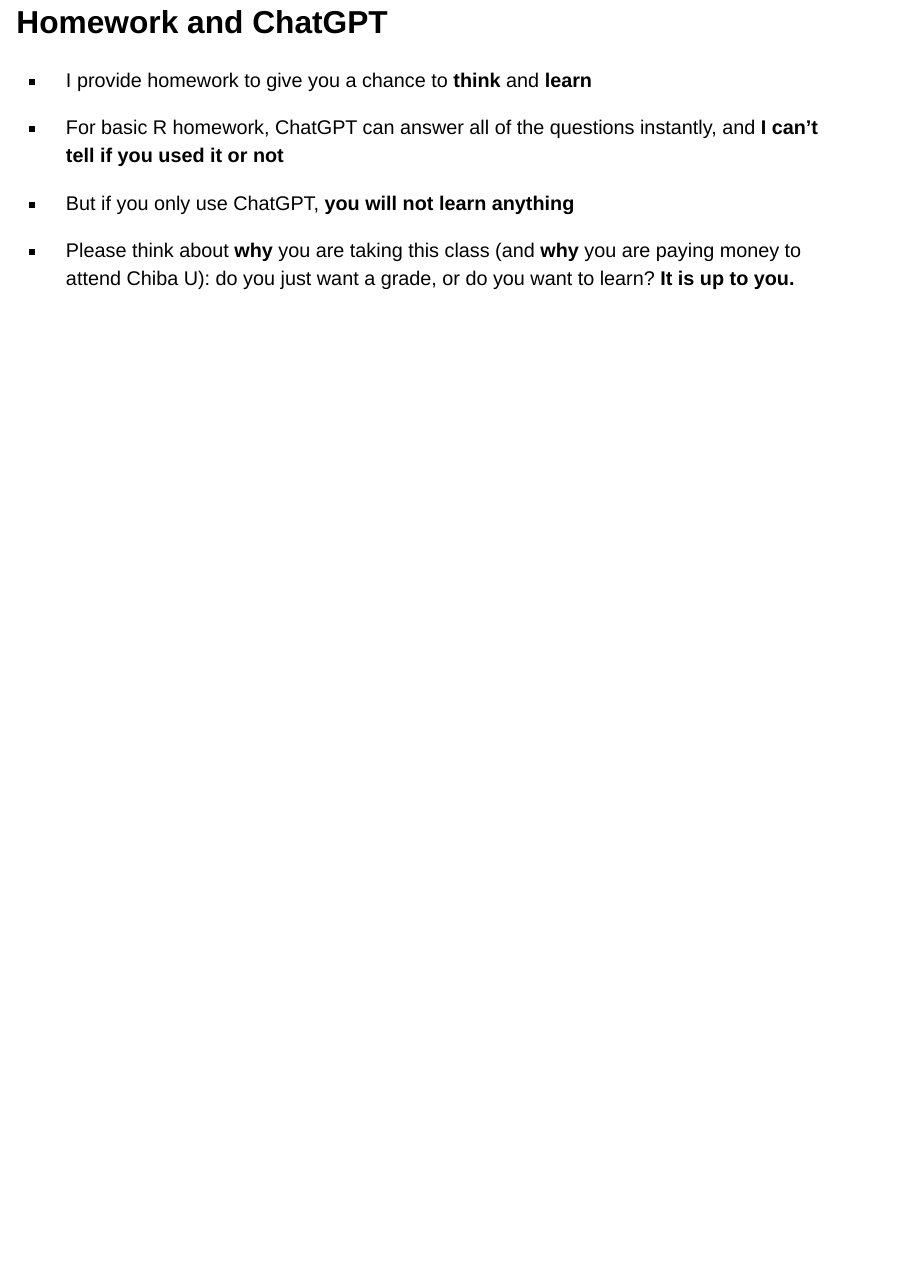
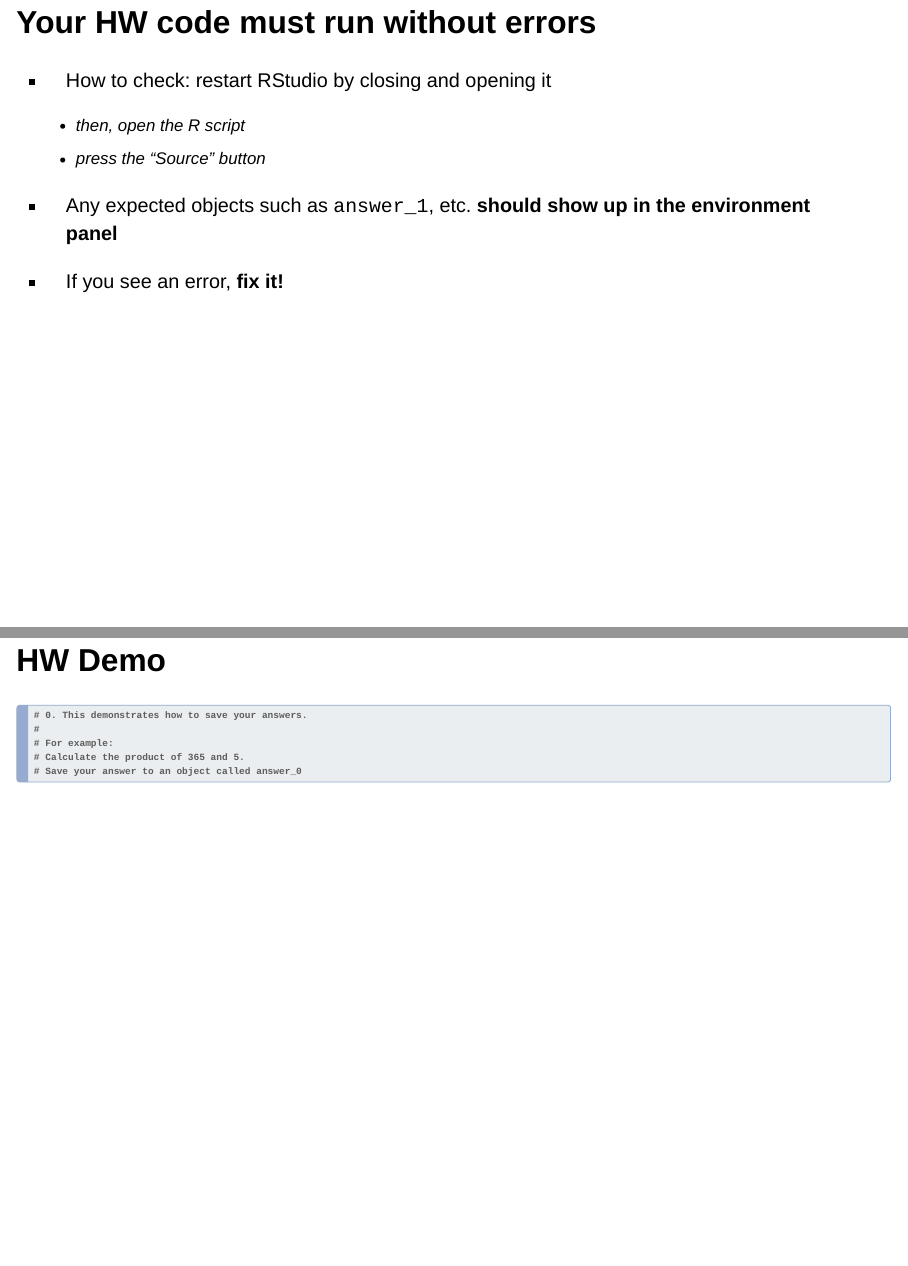
Before and after one commit to data-analysis-chiba/data-analysis-chiba.github.io, a Quarto document (day3/index.qmd): page 65 of 65 before the commit and pages 65 and 66 of 67 after it, the two joined at a grey line. Rendered offline with R 4.5, knitr and Pandoc in place of Quarto, with nearby package versions; drawn as Slidy slides in place of the format the file asks for.

Commit message:
Update slides

````diff
--- a/day3/index.qmd
+++ b/day3/index.qmd
@@ -529,6 +529,26 @@ ages[ages > 20]
 
 ![](../images/moodle-hw-submit.png)
 
+## Your HW code must run without errors
+
+- How to check: restart RStudio by closing and opening it
+  - then, open the R script
+  - press the “Source” button
+
+- Any expected objects such as `answer_1`, etc. **should show up in the environment panel**
+
+- If you see an error, **fix it!**
+
+## HW Demo
+
+```{r}
+# 0. This demonstrates how to save your answers.
+#
+# For example:
+# Calculate the product of 365 and 5.
+# Save your answer to an object called answer_0
+```
+
 ## Homework and ChatGPT
 
 - I provide homework to give you a chance to **think** and **learn**
````
Also changed, not shown: day3/.vdoc.99e3d725-207a-468e-896e-4b10bfedde6d.r (added, +5 -0 lines), day4/index.qmd (+0 -5 lines), day3/index.qmd (8 more changed lines).
